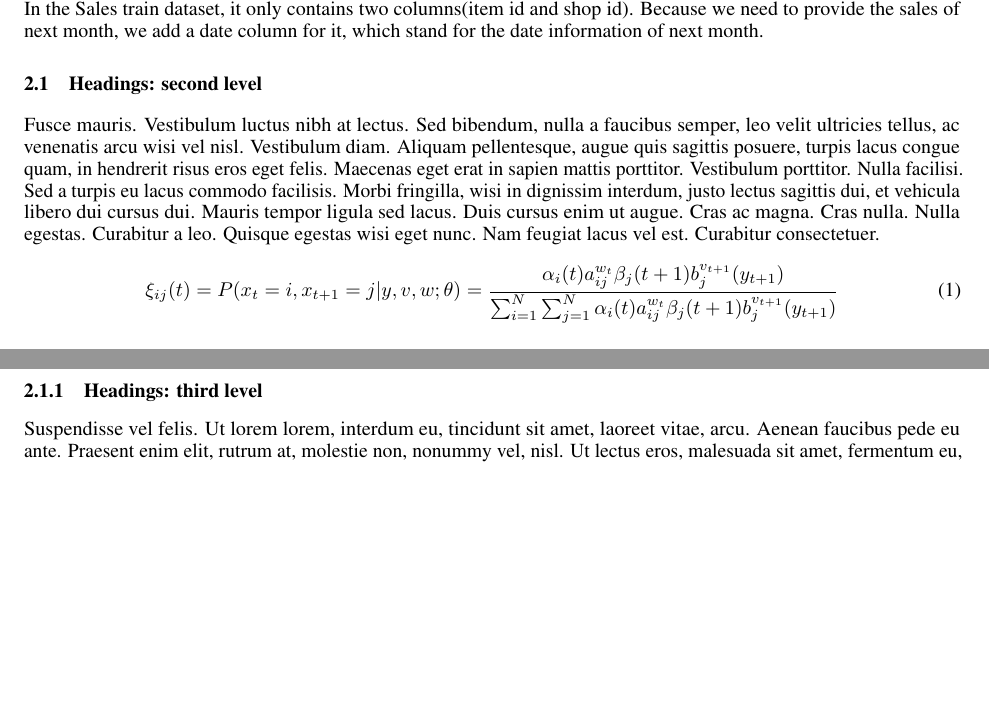
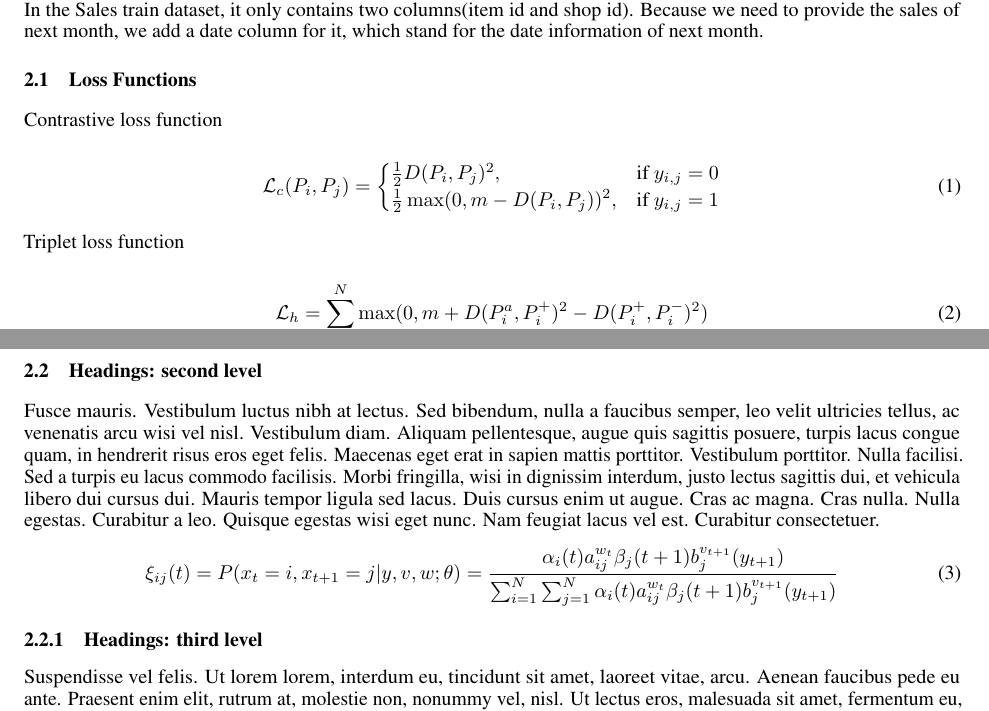
Before and after one commit to ZhipengHe/Siamese-Networks-Practice, a LaTeX paper (Report/report.tex): two parts of pages 1 and 2 of 3 before the commit and two parts of pages 1 and 2 of 4 after it, joined at a grey line, cut so that both start at the same text, the shorter picture padded with empty space. Compiled offline with pdfLaTeX.

Commit message:
add assignment description

```diff
--- a/Report/report.tex
+++ b/Report/report.tex
@@ -56,6 +56,24 @@ We approach this task as a regression problem. For every item and shop pair, we
 \paragraph{Construct train and test data.}
 In the Sales train dataset, it only provides the sale within one day, but we need to predict the sale of next month. So we sum the day's sale into month's sale group by item, shop, date(within a month).
 In the Sales train dataset, it only contains two columns(item id and shop id). Because we need to provide the sales of next month, we add a date column for it, which stand for the date information of next month.
+
+\subsection{Loss Functions}
+
+Contrastive loss function
+
+\begin{equation}
+  \mathcal{L}_c (P_i,P_j)=
+  \begin{cases}
+  \frac{1}{2} D(P_i,P_j)^2, & \text{if } y_{i,j}=0 \\
+  \frac{1}{2} \max(0,m-D(P_i,P_j))^2, & \text{if } y_{i,j}=1
+  \end{cases}
+\end{equation}
+
+Triplet loss function
+
+\begin{equation}
+  \mathcal{L}_h= \sum_{i=1}^N \max(0, m+D(P_i^a,P_i^+)^2-D(P_i^+,P_i^-)^2)
+\end{equation}
 
 \subsection{Headings: second level}
 \lipsum[5]
```
Also changed, not shown: 2021 IFN680_assignment_2.pdf (added), README.md, Report/report.pdf, contrastive_loss_function.png (added), triplet_loss_function.png (added), 1 other file.
